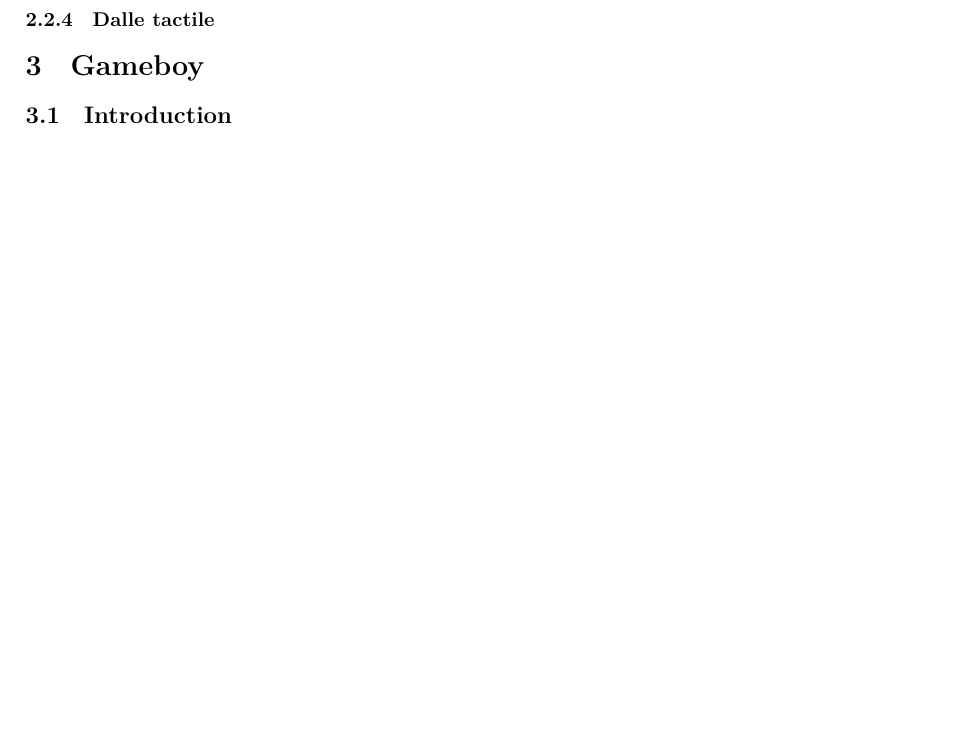
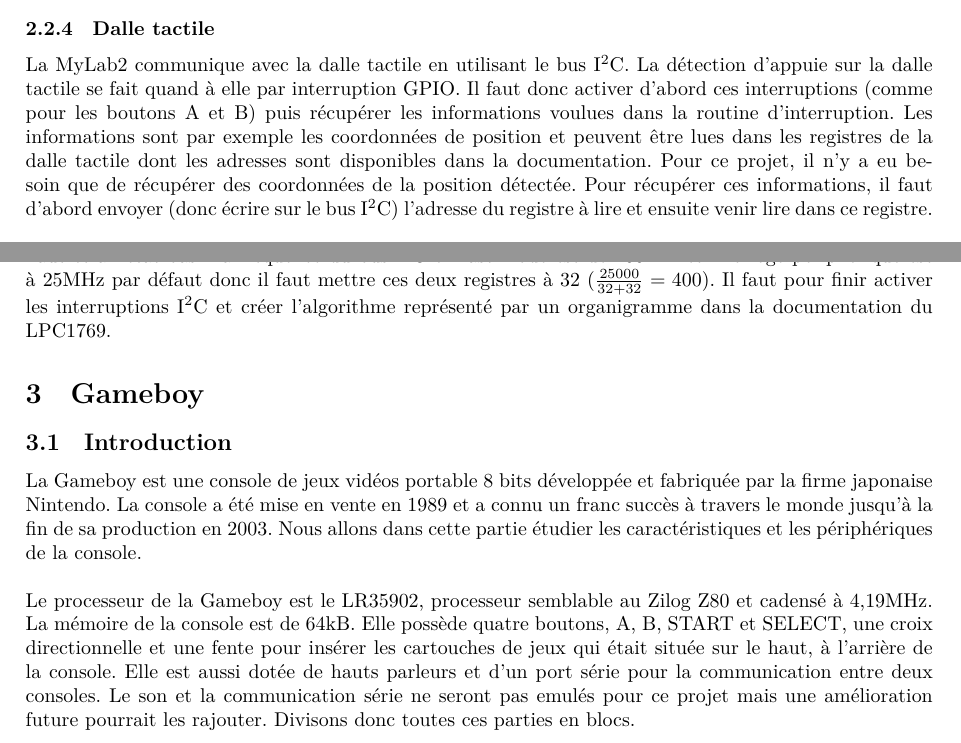
Before and after one commit to orpheeantoniadis/mylab2-gb, a LaTeX document (doc/report/report.tex): part of page 5 of 5 before the commit and two parts of pages 4 and 5 of 6 after it, the two joined at a grey line, cut so that both start at the same text, the shorter picture padded with empty space. Compiled offline with XeLaTeX.

Commit message:
start gameboy part in report

```diff
--- a/doc/report/report.tex
+++ b/doc/report/report.tex
@@ -155,4 +155,13 @@
 à la couleur du pixel désirée en utilisant l'instruction 0x2C).
 
 \subsubsection{Dalle tactile}
+La MyLab2 communique avec la dalle tactile en utilisant le bus I$^2$C. La détection
+d'appuie sur la dalle tactile se fait quand à elle par interruption GPIO. Il faut
+donc activer d'abord ces interruptions (comme pour les boutons A et B) puis récupérer
+les informations voulues dans la routine d'interruption. Les informations sont par
+exemple les coordonnées de position et peuvent être lues dans les registres de la
+dalle tactile dont les adresses sont disponibles dans la documentation. Pour ce projet,
+il n'y a eu besoin que de récupérer des coordonnées de la position détectée. Pour
+récupérer  ces informations, il faut d'abord envoyer (donc écrire sur le bus I$^2$C)
+l'adresse du registre à lire et ensuite venir lire dans ce registre. \\
 
@@ -159,9 +171,28 @@
+Ces registres correspondent respectivement à la fréquence de l'horloge à l'état haut et à l'état
+bas. La fréquence du bus I$^2$C en fast mode est de 400kHz et l'horloge périphérique
+est à 25MHz par défaut donc il faut mettre ces deux registres à 32 ($\frac{25000}{32+32}=400$).
+Il faut pour finir activer les interruptions I$^2$C et créer l'algorithme représenté
+par un organigramme dans la documentation du LPC1769.
 
 %%%%%%%%%%%%%%%%%%%%%%%%%%%%%%%%%%%%%%%%%%%%%%%%%%%%%%%%%%%%%%%%%%
 %%%%%%%%%%%%%%%%%%%%%%%%%%%%%%%%%%%%%%%%%%%%%%%%%%%%%%%%%%%%%%%%%%
 
 \section{Gameboy}
 \subsection{Introduction}
+La Gameboy est une console de jeux vidéos portable 8 bits développée et fabriquée
+par la firme japonaise Nintendo. La console a été mise en vente en 1989 et a connu
+un franc succès à travers le monde jusqu'à la fin de sa production en 2003.
+Nous allons dans cette partie étudier les caractéristiques et les périphériques
+de la console. \\
+
+Le processeur de la Gameboy est le LR35902, processeur semblable au Zilog Z80 et
+cadensé à 4,19MHz. La mémoire de la console est de 64kB. Elle possède quatre boutons,
+A, B, START et SELECT, une croix directionnelle et une fente pour insérer les
+cartouches de jeux qui était située sur le haut, à l'arrière de la console. Elle est
+aussi dotée de hauts parleurs et d'un port série pour la communication entre deux
+consoles. Le son et la communication série ne seront pas emulés pour ce projet
+mais une amélioration future pourrait les rajouter. Divisons donc toutes ces parties
+en blocs.
 
 %%%%%%%%%%%%%%%%%%%%%%%%%%%%%%%%%%%%%%%%%%%%%%%%%%%%%%%%%%%%%%%%%%
 
```
Also changed, not shown: doc/report/report.pdf, doc/report/report.tex (3 more changed lines).
